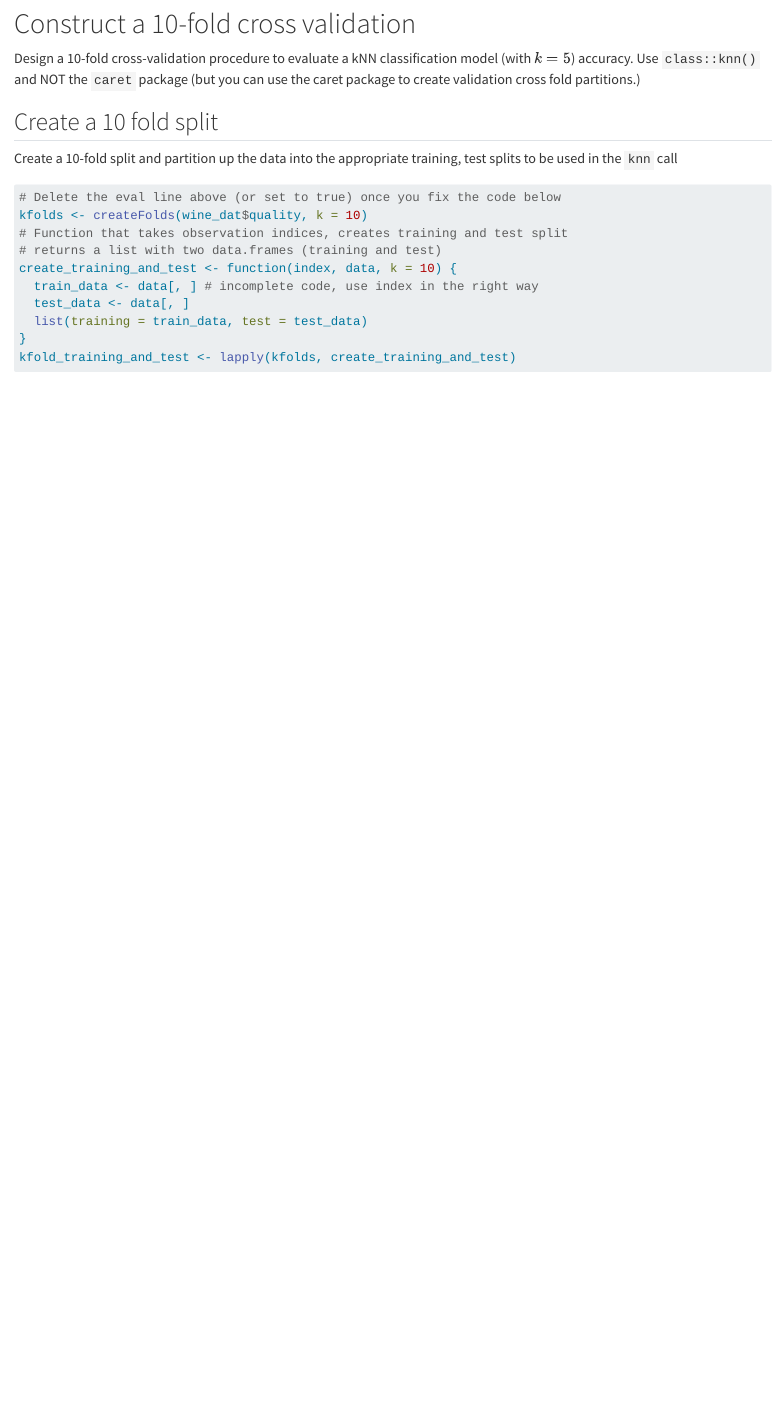
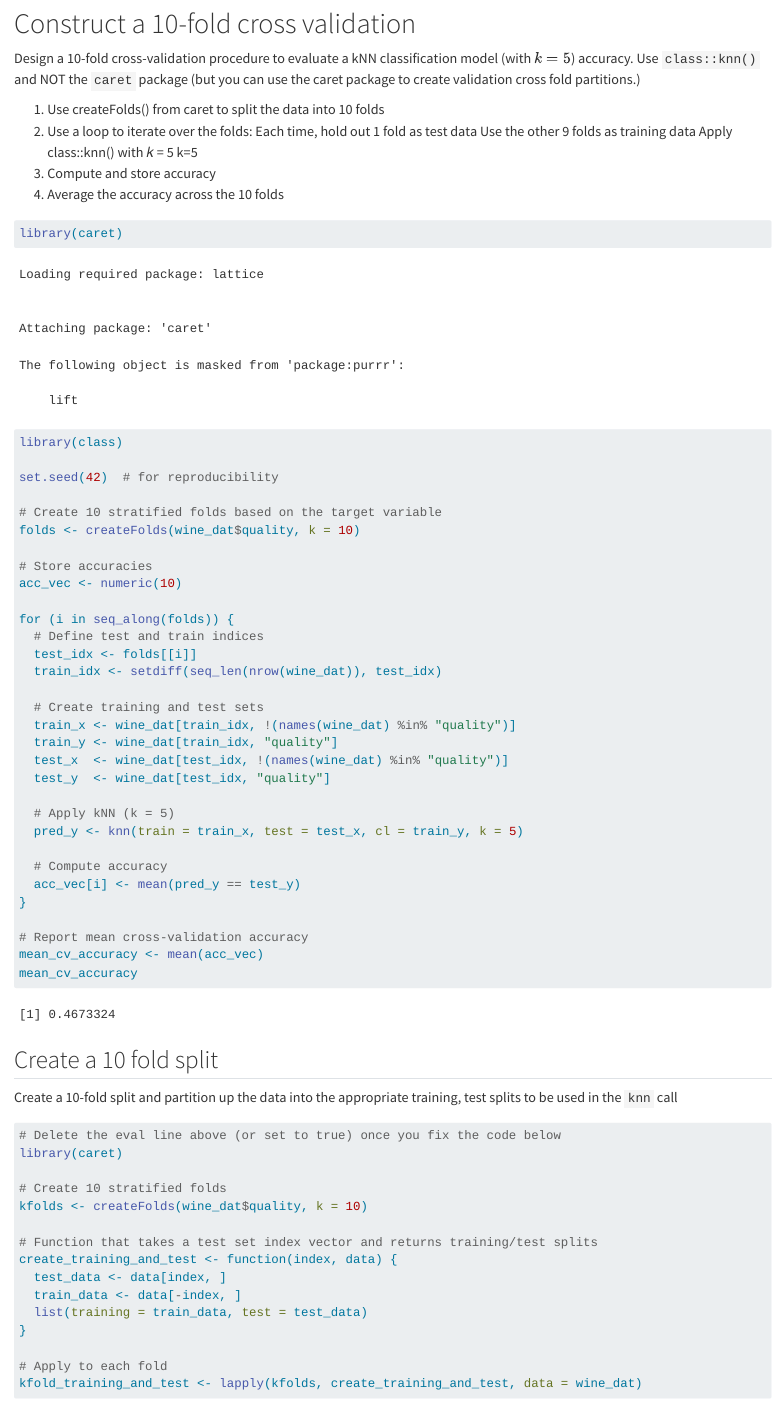
Before and after one commit to LeenaKH123/statistics, a Quarto document (Project3/week3-hw.qmd): the page in a window 1100 px wide, from 5400 px down. Rendered offline with R 4.5, knitr and Pandoc in place of Quarto, with nearby package versions; some code elsewhere in the file could not run offline.

Commit message:
project3 KNN

````diff
--- a/Project3/week3-hw.qmd
+++ b/Project3/week3-hw.qmd
@@ -186,22 +186,72 @@ ggplot(results_rfB, aes(x = ntree, y = accuracy)) +
 
 Design a 10-fold cross-validation procedure to evaluate a kNN classification model (with $k=5$) accuracy. Use `class::knn()` and NOT the `caret` package (but you can use the caret package to create validation cross fold partitions.)
 
+1. Use createFolds() from caret to split the data into 10 folds
+2. Use a loop to iterate over the folds:
+Each time, hold out 1 fold as test data
+Use the other 9 folds as training data
+Apply class::knn() with
+𝑘
+=
+5
+k=5
+3. Compute and store accuracy
+4. Average the accuracy across the 10 folds
+```{r}
+library(caret)
+library(class)
+
+set.seed(42)  # for reproducibility
+
+# Create 10 stratified folds based on the target variable
+folds <- createFolds(wine_dat$quality, k = 10)
+
+# Store accuracies
+acc_vec <- numeric(10)
+
+for (i in seq_along(folds)) {
+  # Define test and train indices
+  test_idx <- folds[[i]]
+  train_idx <- setdiff(seq_len(nrow(wine_dat)), test_idx)
+
+  # Create training and test sets
+  train_x <- wine_dat[train_idx, !(names(wine_dat) %in% "quality")]
+  train_y <- wine_dat[train_idx, "quality"]
+  test_x  <- wine_dat[test_idx, !(names(wine_dat) %in% "quality")]
+  test_y  <- wine_dat[test_idx, "quality"]
+
+  # Apply kNN (k = 5)
+  pred_y <- knn(train = train_x, test = test_x, cl = train_y, k = 5)
+
+  # Compute accuracy
+  acc_vec[i] <- mean(pred_y == test_y)
+}
+
+# Report mean cross-validation accuracy
+mean_cv_accuracy <- mean(acc_vec)
+mean_cv_accuracy
+```
+
 ## Create a 10 fold split
 
 Create a 10-fold split and partition up the data into the appropriate training, test splits to be used in the `knn` call
 
 ```{r kfolds}
-#| eval: false
 # Delete the eval line above (or set to true) once you fix the code below
+library(caret)
+
+# Create 10 stratified folds
 kfolds <- createFolds(wine_dat$quality, k = 10)
-# Function that takes observation indices, creates training and test split
-# returns a list with two data.frames (training and test)
-create_training_and_test <- function(index, data, k = 10) {
-  train_data <- data[, ] # incomplete code, use index in the right way
-  test_data <- data[, ]
+
+# Function that takes a test set index vector and returns training/test splits
+create_training_and_test <- function(index, data) {
+  test_data <- data[index, ]
+  train_data <- data[-index, ]
   list(training = train_data, test = test_data)
 }
-kfold_training_and_test <- lapply(kfolds, create_training_and_test)
+
+# Apply to each fold
+kfold_training_and_test <- lapply(kfolds, create_training_and_test, data = wine_dat)
 ```
 
 ## Compute the predicted values on each test fold
````
